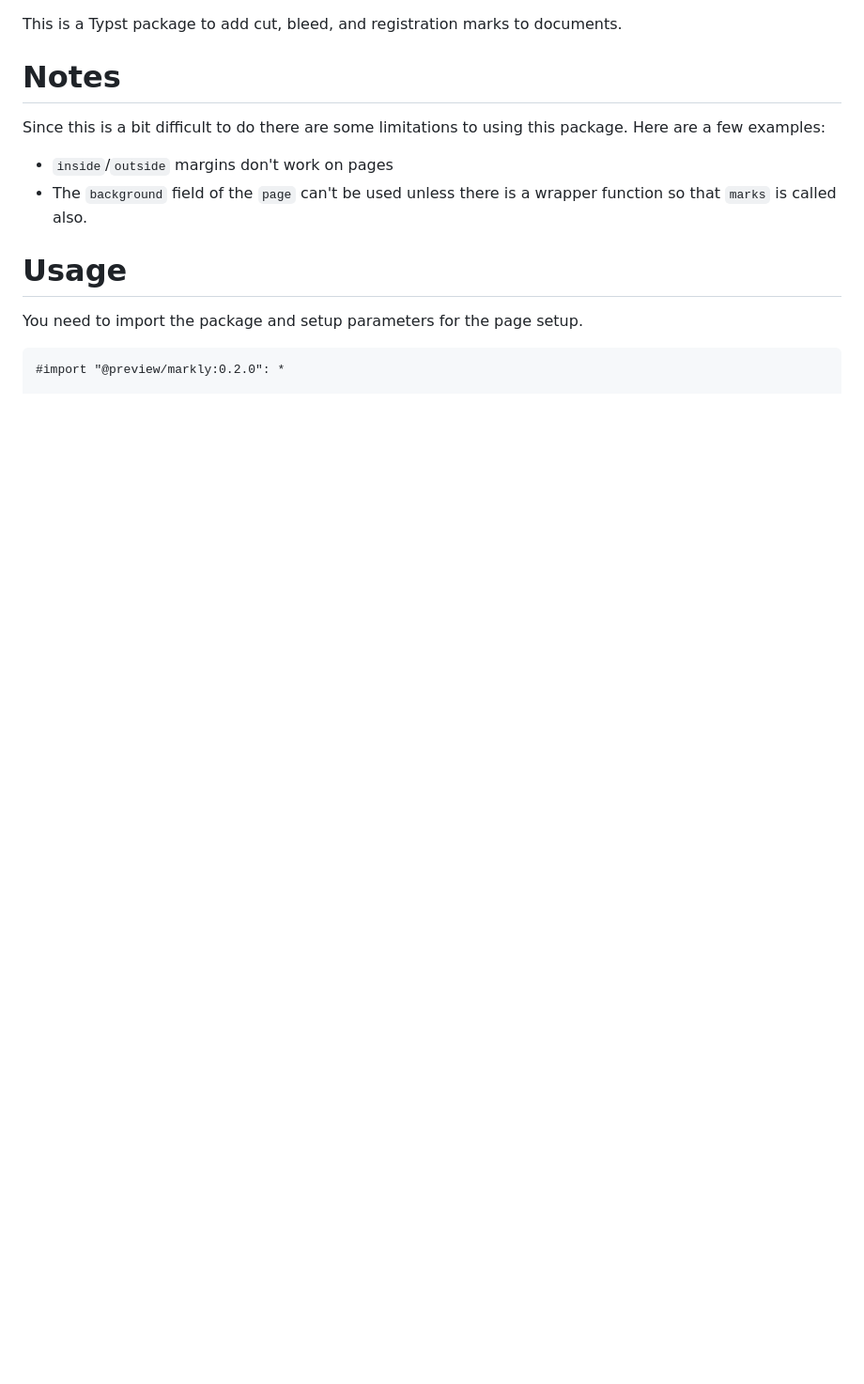
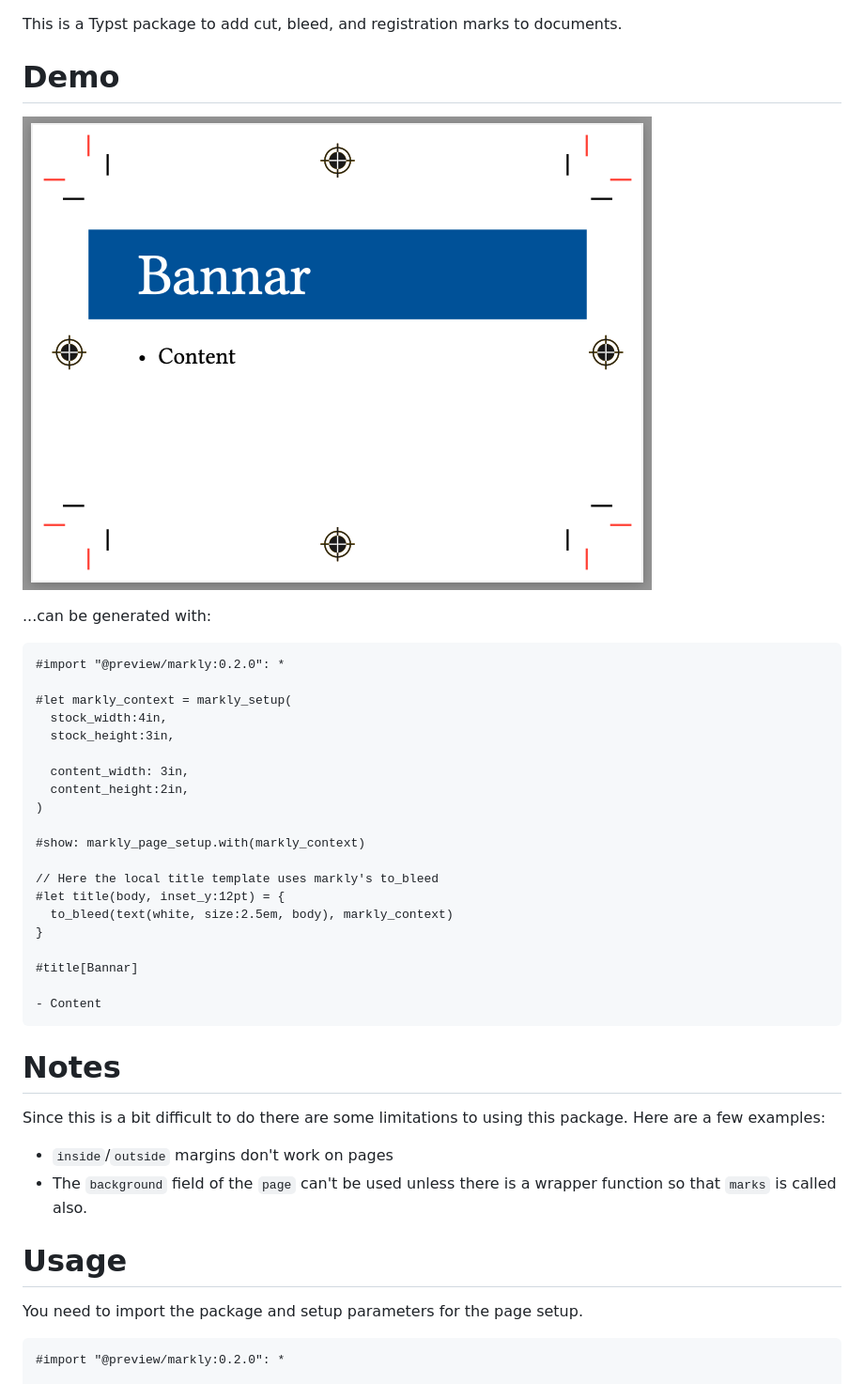
Before and after one commit to cskeeters/typst-markly, a Markdown page: README.md, the part around the change. Shown: that part at 94% size. Drawn GitHub-style; pictures changed too: img.png (added); blank space fills up the shorter version.

Commit message:
Adds image to README.md

````diff
--- a/README.md
+++ b/README.md
@@ -1,4 +1,34 @@
 This is a Typst package to add cut, bleed, and registration marks to documents.
+
+# Demo
+
+![Markly Demo](img.png)
+
+...can be generated with:
+
+```typst
+#import "@preview/markly:0.2.0": *
+
+#let markly_context = markly_setup(
+  stock_width:4in,
+  stock_height:3in,
+
+  content_width: 3in,
+  content_height:2in,
+)
+
+#show: markly_page_setup.with(markly_context)
+
+// Here the local title template uses markly's to_bleed
+#let title(body, inset_y:12pt) = {
+  to_bleed(text(white, size:2.5em, body), markly_context)
+}
+
+#title[Bannar]
+
+- Content
+```
+
 
 # Notes
 
````
Also changed, not shown: 2 other files.
